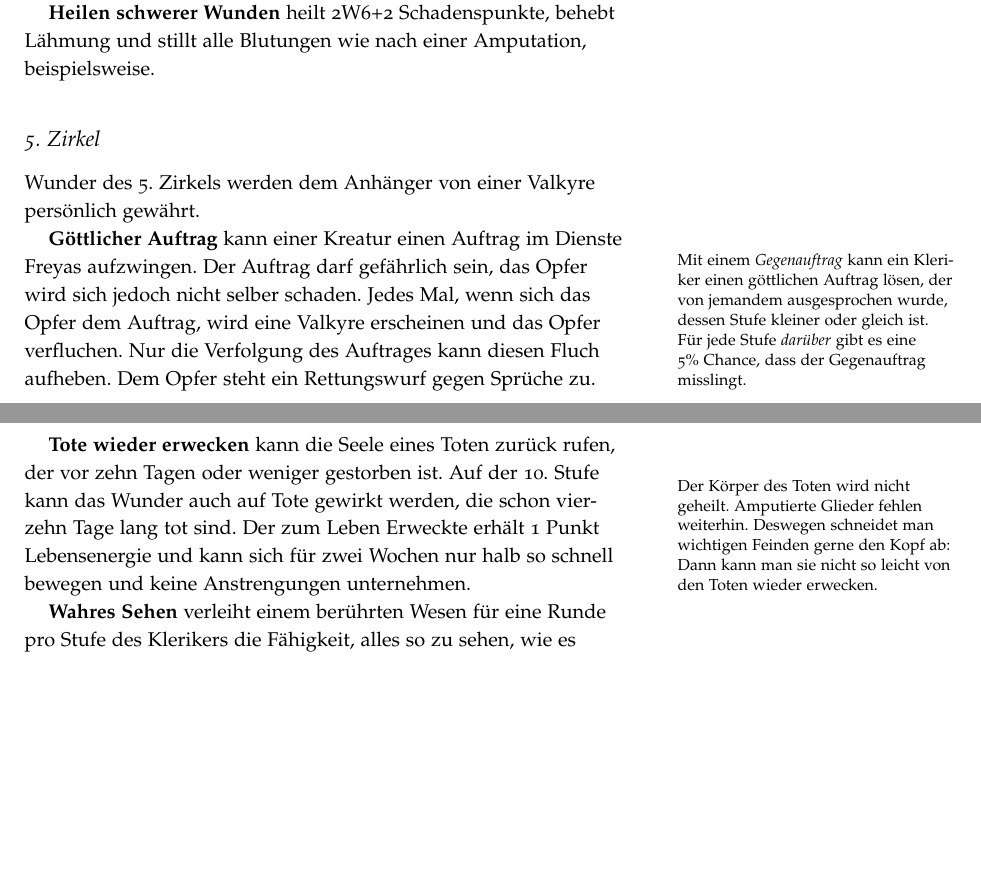
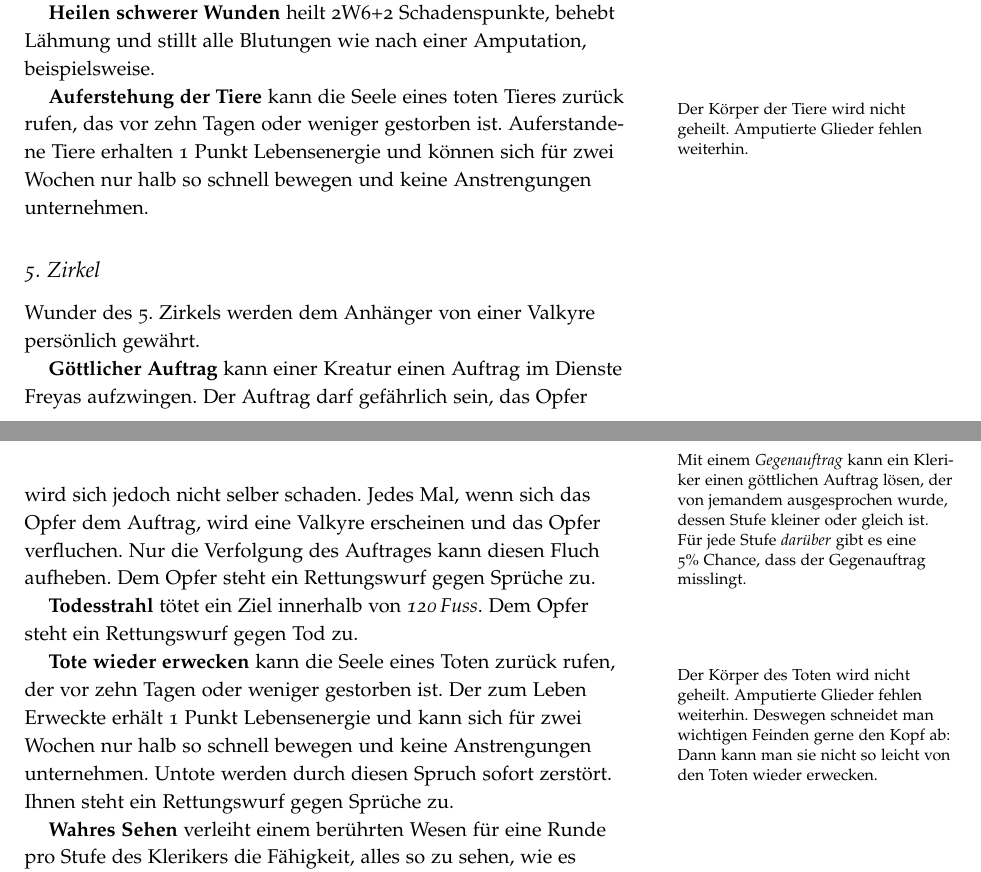
Before and after one commit to kensanata/halberdsnhelmets, a LaTeX book (Hellebarden und Helme/Hellebarden-und-Helme.ltx): two parts of pages 23 and 24 of 33, joined at a grey line, cut so that both start at the same text, the shorter picture padded with empty space. Compiled offline with pdfLaTeX.

Commit message:
Auferstehung der Tiere, Todestrahl

```diff
--- a/Hellebarden und Helme/Hellebarden-und-Helme.ltx
+++ b/Hellebarden und Helme/Hellebarden-und-Helme.ltx
@@ -2016,6 +2016,13 @@ gewährt.
 Lähmung und stillt alle Blutungen wie nach einer Amputation,
 beispielsweise.
 
+\textbf{Auferstehung der Tiere} kann die Seele eines toten Tieres zurück
+rufen, das vor zehn Tagen oder weniger gestorben ist. Auferstandene
+Tiere erhalten 1~Punkt Lebensenergie und können sich für zwei Wochen nur
+halb so schnell bewegen und keine Anstrengungen
+unternehmen.\marginnote[-5em]{Der Körper der Tiere wird nicht geheilt.
+  Amputierte Glieder fehlen weiterhin.}
+
 
 \subsection{5.~Zirkel}
 
@@ -2033,15 +2040,18 @@ steht ein Rettungswurf gegen Sprüche zu.\marginnote[-6em]{Mit einem
   oder gleich ist. Für jede Stufe \emph{darüber} gibt es eine 5\%
   Chance, dass der Gegenauftrag misslingt.}
 
+\textbf{Todesstrahl} tötet ein Ziel innerhalb von
+\emph{\unit[120]{Fuss}}. Dem Opfer steht ein Rettungswurf gegen Tod zu.
+
 \textbf{Tote wieder erwecken} kann die Seele eines Toten zurück rufen,
-der vor zehn Tagen oder weniger gestorben ist. Auf der 10.~Stufe kann
-das Wunder auch auf Tote gewirkt werden, die schon vierzehn Tage lang
-tot sind. Der zum Leben Erweckte erhält 1 Punkt Lebensenergie und kann
-sich für zwei Wochen nur halb so schnell bewegen und keine
-Anstrengungen unternehmen.\marginnote[-5em]{Der Körper des Toten wird
-  nicht geheilt. Amputierte Glieder fehlen weiterhin. Deswegen
-  schneidet man wichtigen Feinden gerne den Kopf ab: Dann kann man sie
-  nicht so leicht von den Toten wieder erwecken.}
+der vor zehn Tagen oder weniger gestorben ist. Der zum Leben Erweckte
+erhält 1 Punkt Lebensenergie und kann sich für zwei Wochen nur halb so
+schnell bewegen und keine Anstrengungen
+unternehmen.\marginnote[-5em]{Der Körper des Toten wird nicht geheilt.
+  Amputierte Glieder fehlen weiterhin. Deswegen schneidet man wichtigen
+  Feinden gerne den Kopf ab: Dann kann man sie nicht so leicht von den
+  Toten wieder erwecken.} Untote werden durch diesen Spruch sofort
+zerstört. Ihnen steht ein Rettungswurf gegen Sprüche zu.
 
 \textbf{Wahres Sehen} verleiht einem berührten Wesen für eine Runde
 pro Stufe des Klerikers die Fähigkeit, alles so zu sehen, wie es
```
